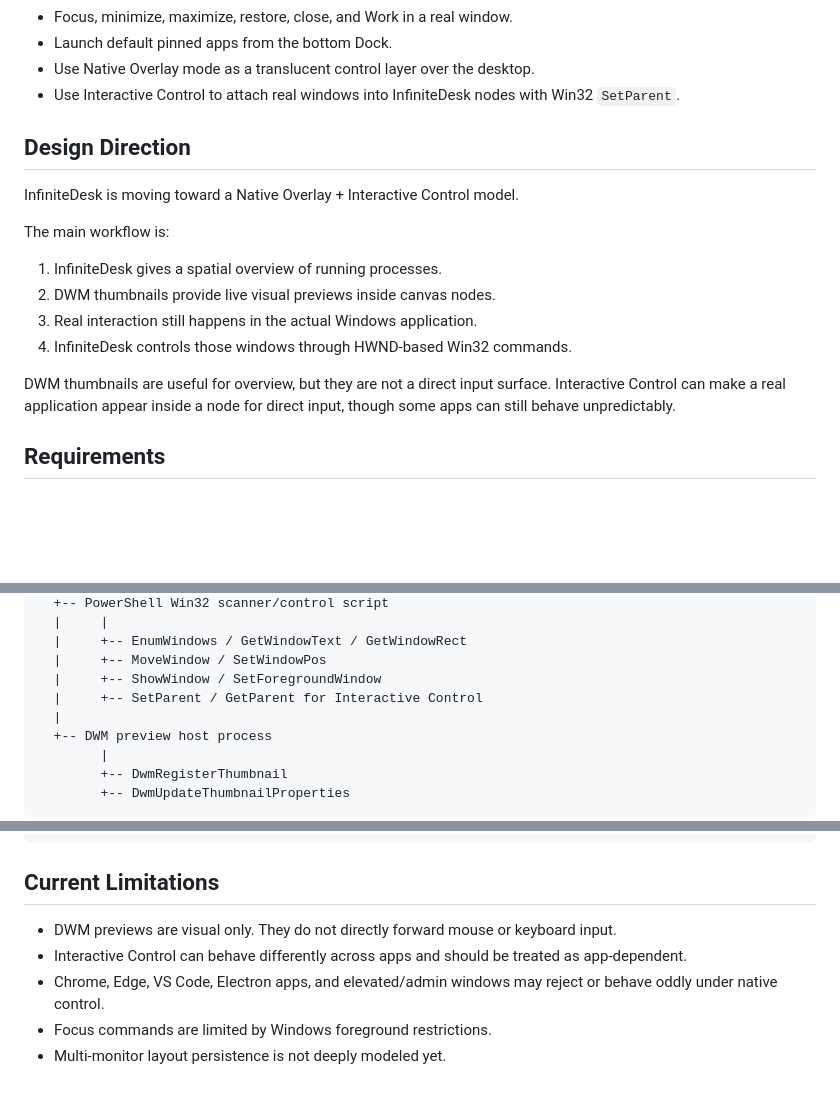
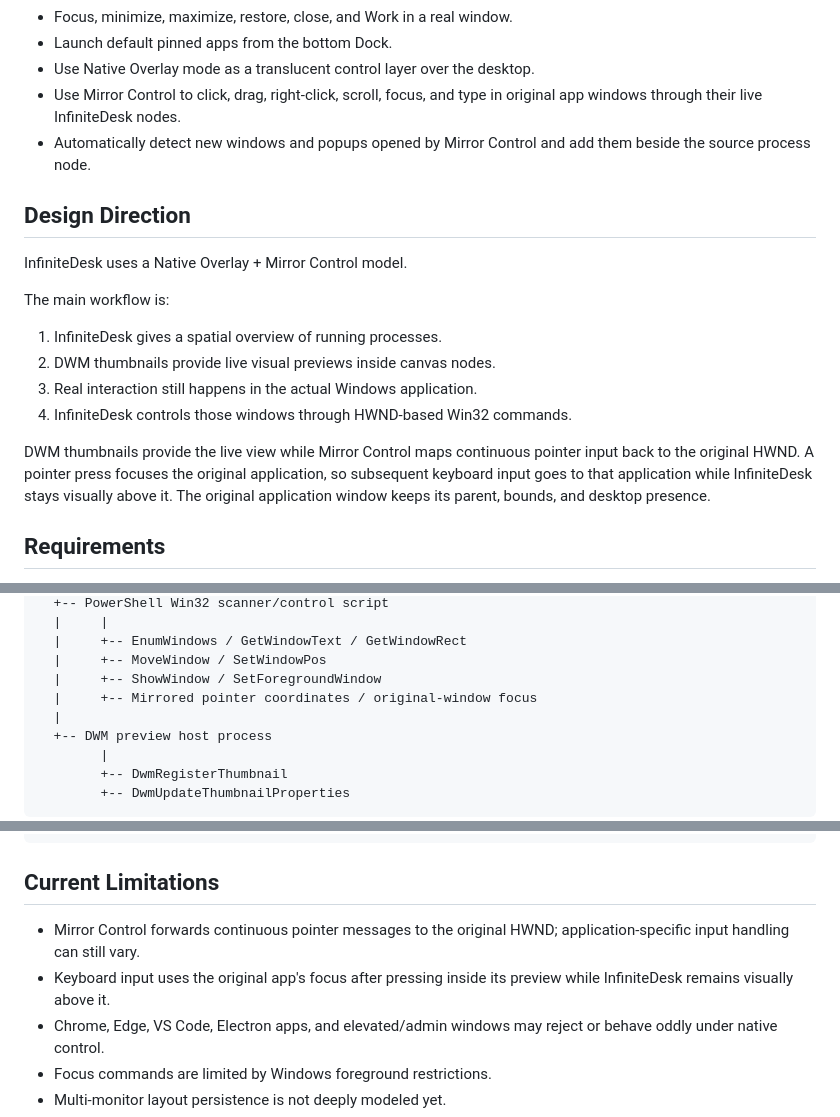
Before and after one commit to ppsssj/InfiniteDesk, a Markdown page: README.md, 3 parts joined by grey strips. Drawn GitHub-style; blank space fills up the shorter version.

Commit message:
docs: document mirror control workflow

```diff
--- a/README.md
+++ b/README.md
@@ -22,11 +23,12 @@ It does not replace Windows Explorer or act as a shell. Real applications remain
 - Focus, minimize, maximize, restore, close, and Work in a real window.
 - Launch default pinned apps from the bottom Dock.
 - Use Native Overlay mode as a translucent control layer over the desktop.
-- Use Interactive Control to attach real windows into InfiniteDesk nodes with Win32 `SetParent`.
+- Use Mirror Control to click, drag, right-click, scroll, focus, and type in original app windows through their live InfiniteDesk nodes.
+- Automatically detect new windows and popups opened by Mirror Control and add them beside the source process node.
 
 ## Design Direction
 
-InfiniteDesk is moving toward a Native Overlay + Interactive Control model.
+InfiniteDesk uses a Native Overlay + Mirror Control model.
 
 The main workflow is:
 
@@ -35,7 +37,7 @@ The main workflow is:
 3. Real interaction still happens in the actual Windows application.
 4. InfiniteDesk controls those windows through HWND-based Win32 commands.
 
-DWM thumbnails are useful for overview, but they are not a direct input surface. Interactive Control can make a real application appear inside a node for direct input, though some apps can still behave unpredictably.
+DWM thumbnails provide the live view while Mirror Control maps continuous pointer input back to the original HWND. A pointer press focuses the original application, so subsequent keyboard input goes to that application while InfiniteDesk stays visually above it. The original application window keeps its parent, bounds, and desktop presence.
 
 ## Requirements
 
@@ -101,7 +103,7 @@ Electron Main Process
   |     +-- EnumWindows / GetWindowText / GetWindowRect
   |     +-- MoveWindow / SetWindowPos
   |     +-- ShowWindow / SetForegroundWindow
-  |     +-- SetParent / GetParent for Interactive Control
+  |     +-- Mirrored pointer coordinates / original-window focus
   |
   +-- DWM preview host process
         |
@@ -136,8 +138,8 @@ docs/
 
 ## Current Limitations
 
-- DWM previews are visual only. They do not directly forward mouse or keyboard input.
-- Interactive Control can behave differently across apps and should be treated as app-dependent.
+- Mirror Control forwards continuous pointer messages to the original HWND; application-specific input handling can still vary.
+- Keyboard input uses the original app's focus after pressing inside its preview while InfiniteDesk remains visually above it.
 - Chrome, Edge, VS Code, Electron apps, and elevated/admin windows may reject or behave oddly under native control.
 - Focus commands are limited by Windows foreground restrictions.
 - Multi-monitor layout persistence is not deeply modeled yet.
```
Also changed, not shown: other parts of README.md (+1 -0 lines).
